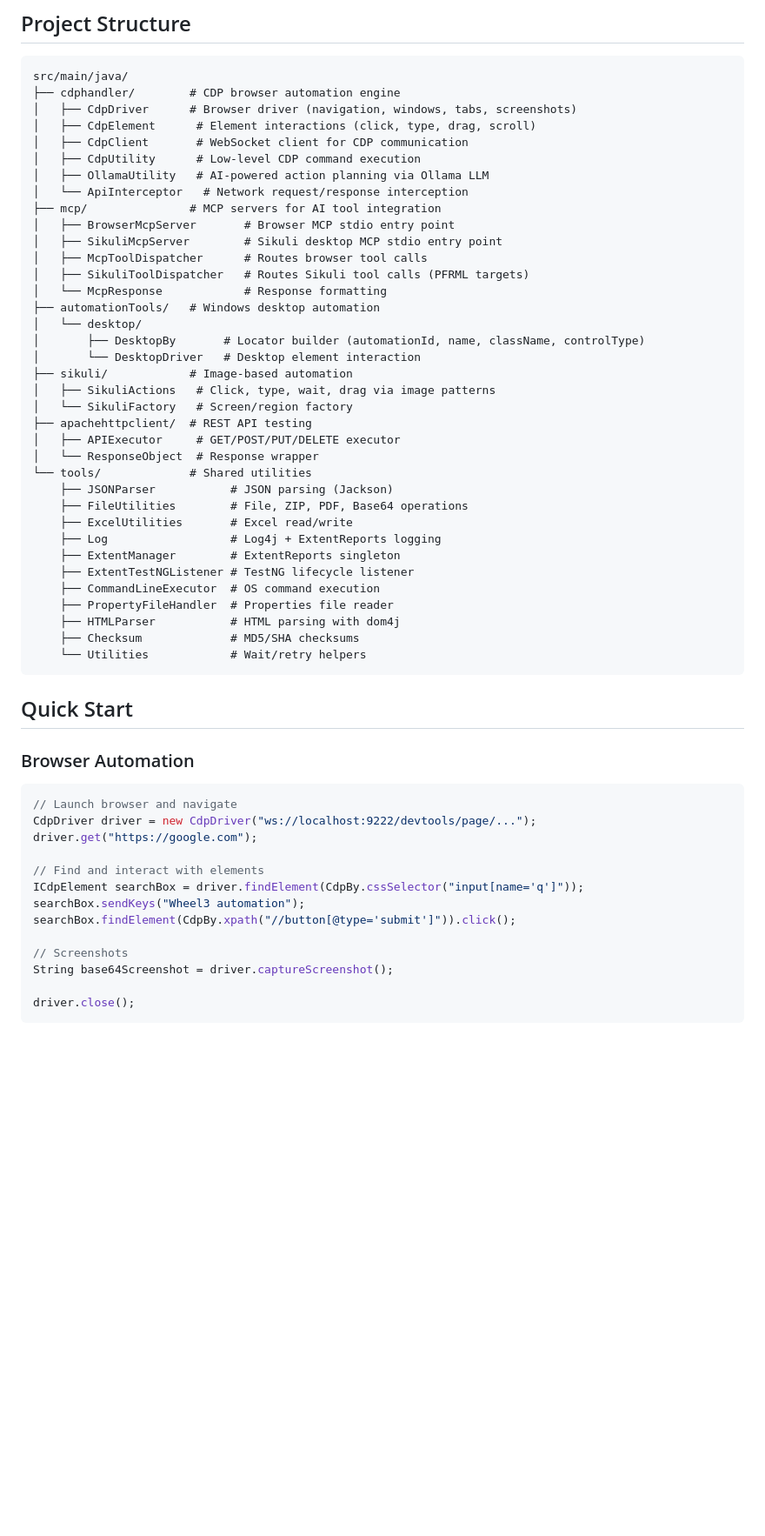
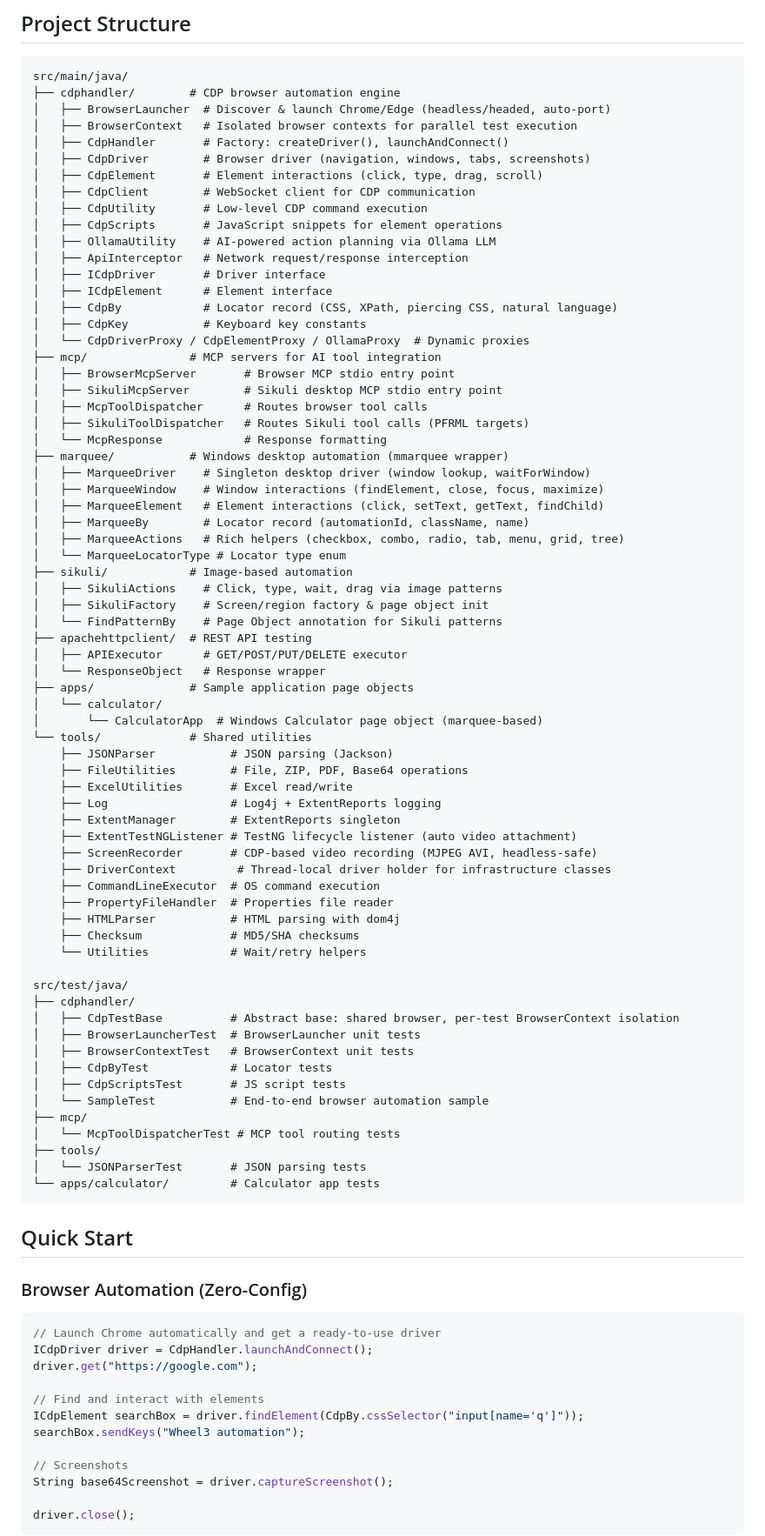
Before and after one commit to aji4032/Wheel3, a Markdown page: README.md, the part around one of its changes. Shown at 87% size. Rendered like a GitHub page; blank space fills up the shorter version.

Commit message:
[Ajith] || Updated README.md

````diff
--- a/README.md
+++ b/README.md
@@ -56,55 +59,86 @@ mvn clean package
 ```
 src/main/java/
 ├── cdphandler/        # CDP browser automation engine
-│   ├── CdpDriver      # Browser driver (navigation, windows, tabs, screenshots)
-│   ├── CdpElement      # Element interactions (click, type, drag, scroll)
-│   ├── CdpClient       # WebSocket client for CDP communication
-│   ├── CdpUtility      # Low-level CDP command execution
-│   ├── OllamaUtility   # AI-powered action planning via Ollama LLM
-│   └── ApiInterceptor   # Network request/response interception
+│   ├── BrowserLauncher  # Discover & launch Chrome/Edge (headless/headed, auto-port)
+│   ├── BrowserContext   # Isolated browser contexts for parallel test execution
+│   ├── CdpHandler       # Factory: createDriver(), launchAndConnect()
+│   ├── CdpDriver        # Browser driver (navigation, windows, tabs, screenshots)
+│   ├── CdpElement       # Element interactions (click, type, drag, scroll)
+│   ├── CdpClient        # WebSocket client for CDP communication
+│   ├── CdpUtility       # Low-level CDP command execution
+│   ├── CdpScripts       # JavaScript snippets for element operations
+│   ├── OllamaUtility    # AI-powered action planning via Ollama LLM
+│   ├── ApiInterceptor   # Network request/response interception
+│   ├── ICdpDriver       # Driver interface
+│   ├── ICdpElement      # Element interface
+│   ├── CdpBy            # Locator record (CSS, XPath, piercing CSS, natural language)
+│   ├── CdpKey           # Keyboard key constants
+│   └── CdpDriverProxy / CdpElementProxy / OllamaProxy  # Dynamic proxies
 ├── mcp/               # MCP servers for AI tool integration
 │   ├── BrowserMcpServer       # Browser MCP stdio entry point
 │   ├── SikuliMcpServer        # Sikuli desktop MCP stdio entry point
 │   ├── McpToolDispatcher      # Routes browser tool calls
 │   ├── SikuliToolDispatcher   # Routes Sikuli tool calls (PFRML targets)
 │   └── McpResponse            # Response formatting
-├── automationTools/   # Windows desktop automation
-│   └── desktop/
-│       ├── DesktopBy       # Locator builder (automationId, name, className, controlType)
-│       └── DesktopDriver   # Desktop element interaction
+├── marquee/           # Windows desktop automation (mmarquee wrapper)
+│   ├── MarqueeDriver    # Singleton desktop driver (window lookup, waitForWindow)
+│   ├── MarqueeWindow    # Window interactions (findElement, close, focus, maximize)
+│   ├── MarqueeElement   # Element interactions (click, setText, getText, findChild)
+│   ├── MarqueeBy        # Locator record (automationId, className, name)
+│   ├── MarqueeActions   # Rich helpers (checkbox, combo, radio, tab, menu, grid, tree)
+│   └── MarqueeLocatorType # Locator type enum
 ├── sikuli/            # Image-based automation
-│   ├── SikuliActions   # Click, type, wait, drag via image patterns
-│   └── SikuliFactory   # Screen/region factory
+│   ├── SikuliActions    # Click, type, wait, drag via image patterns
+│   ├── SikuliFactory    # Screen/region factory & page object init
+│   └── FindPatternBy    # Page Object annotation for Sikuli patterns
 ├── apachehttpclient/  # REST API testing
-│   ├── APIExecutor     # GET/POST/PUT/DELETE executor
-│   └── ResponseObject  # Response wrapper
+│   ├── APIExecutor      # GET/POST/PUT/DELETE executor
+│   └── ResponseObject   # Response wrapper
+├── apps/              # Sample application page objects
+│   └── calculator/
+│       └── CalculatorApp  # Windows Calculator page object (marquee-based)
 └── tools/             # Shared utilities
     ├── JSONParser           # JSON parsing (Jackson)
     ├── FileUtilities        # File, ZIP, PDF, Base64 operations
     ├── ExcelUtilities       # Excel read/write
     ├── Log                  # Log4j + ExtentReports logging
     ├── ExtentManager        # ExtentReports singleton
-    ├── ExtentTestNGListener # TestNG lifecycle listener
+    ├── ExtentTestNGListener # TestNG lifecycle listener (auto video attachment)
+    ├── ScreenRecorder       # CDP-based video recording (MJPEG AVI, headless-safe)
+    ├── DriverContext         # Thread-local driver holder for infrastructure classes
     ├── CommandLineExecutor  # OS command execution
     ├── PropertyFileHandler  # Properties file reader
     ├── HTMLParser           # HTML parsing with dom4j
     ├── Checksum             # MD5/SHA checksums
     └── Utilities            # Wait/retry helpers
+
+src/test/java/
+├── cdphandler/
+│   ├── CdpTestBase          # Abstract base: shared browser, per-test BrowserContext isolation
+│   ├── BrowserLauncherTest  # BrowserLauncher unit tests
+│   ├── BrowserContextTest   # BrowserContext unit tests
+│   ├── CdpByTest            # Locator tests
+│   ├── CdpScriptsTest       # JS script tests
+│   └── SampleTest           # End-to-end browser automation sample
+├── mcp/
+│   └── McpToolDispatcherTest # MCP tool routing tests
+├── tools/
+│   └── JSONParserTest       # JSON parsing tests
+└── apps/calculator/         # Calculator app tests
 ```
 
 ## Quick Start
 
-### Browser Automation
+### Browser Automation (Zero-Config)
 
 ```java
-// Launch browser and navigate
-CdpDriver driver = new CdpDriver("ws://localhost:9222/devtools/page/...");
+// Launch Chrome automatically and get a ready-to-use driver
+ICdpDriver driver = CdpHandler.launchAndConnect();
 driver.get("https://google.com");
 
 // Find and interact with elements
 ICdpElement searchBox = driver.findElement(CdpBy.cssSelector("input[name='q']"));
 searchBox.sendKeys("Wheel3 automation");
-searchBox.findElement(CdpBy.xpath("//button[@type='submit']")).click();
 
 // Screenshots
 String base64Screenshot = driver.captureScreenshot();
````
Also changed, not shown: other parts of README.md (+60 -9 lines).
